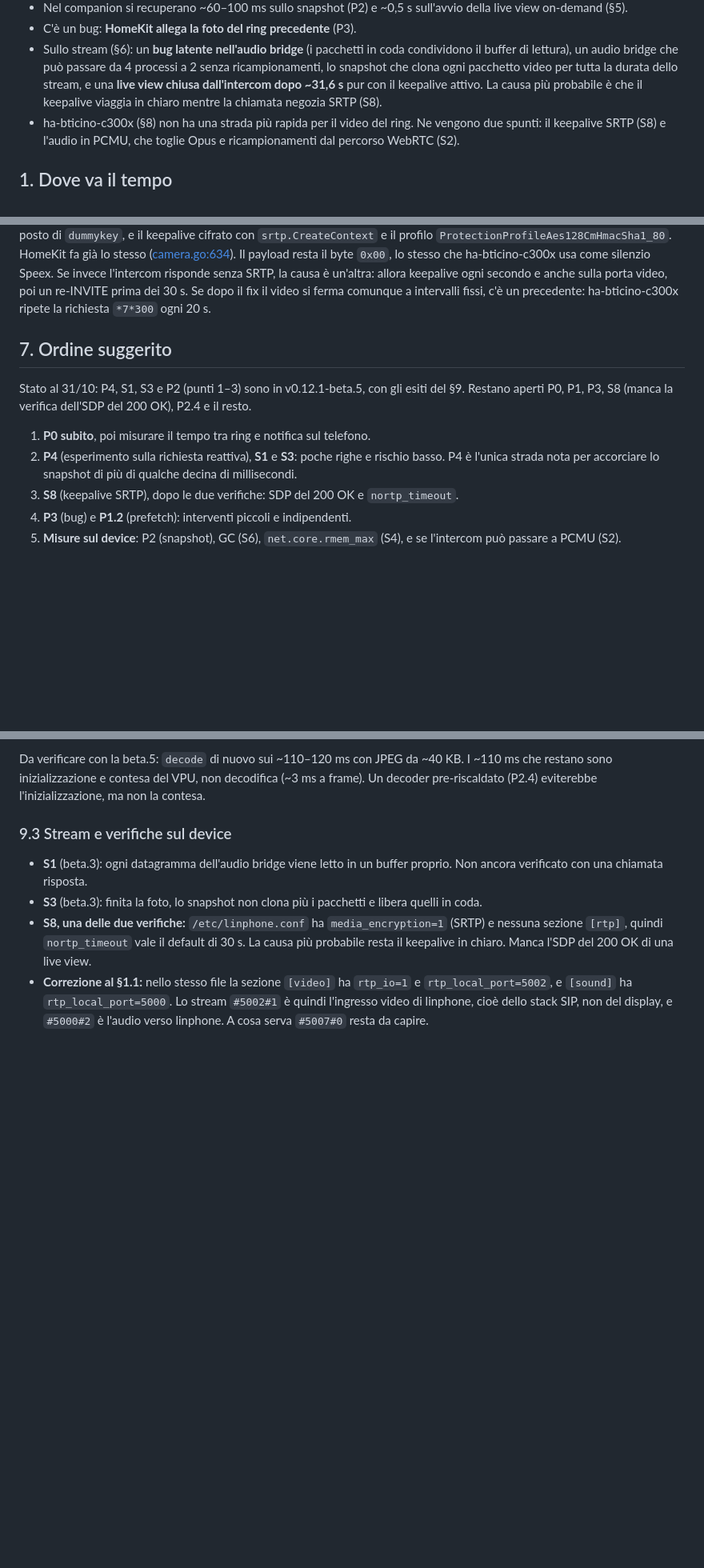
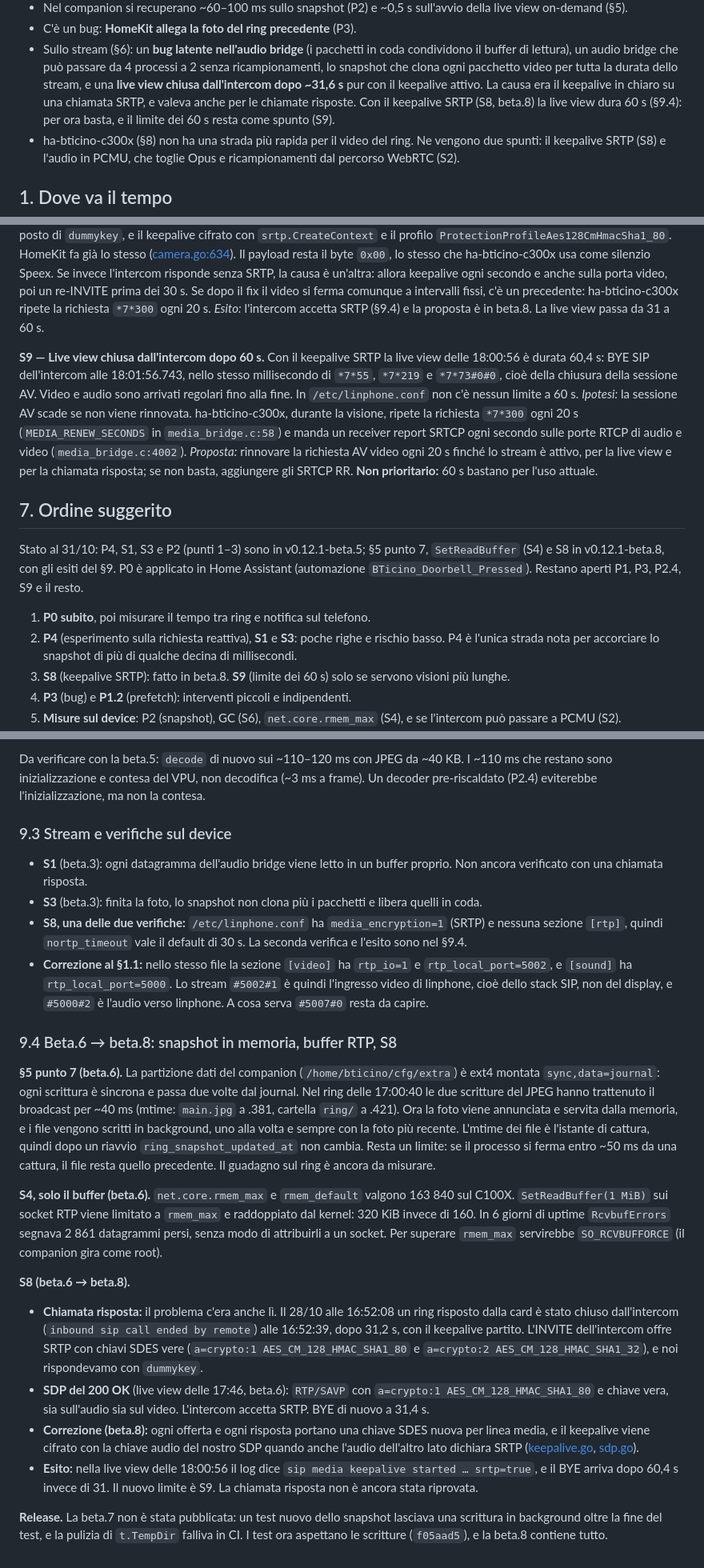
Before and after one commit to abeilprincipino/BTicino-GO-Companion, a Markdown page: docs/analysis/2026-10-29-ring-snapshot-latency.md, 3 parts joined by grey strips. Shown at 80% size. GitHub-like rendering; blank space fills up the shorter version.

Commit message:
docs: record the beta.6-beta.8 results in the latency analysis
The data partition is mounted sync, so the in-memory snapshot saves
~40 ms on a ring; S8 is fixed and the live view now lasts 60 s; the
new 60 s limit is S9, left open.

Co-Authored-By: Claude Opus 5.5 <noreply@anthropic.com>

```diff
--- a/docs/analysis/2026-10-29-ring-snapshot-latency.md
+++ b/docs/analysis/2026-10-29-ring-snapshot-latency.md
@@ -29,8 +29,9 @@ confronta il companion con ha-bticino-c300x, un progetto analogo per il C300X. I
 - Sullo stream (§6): un **bug latente nell'audio bridge** (i pacchetti in coda condividono il buffer di
   lettura), un audio bridge che può passare da 4 processi a 2 senza ricampionamenti, lo snapshot che clona ogni
   pacchetto video per tutta la durata dello stream, e una **live view chiusa dall'intercom dopo ~31,6 s** pur
-  con il keepalive attivo. La causa più probabile è che il keepalive viaggia in chiaro mentre la chiamata
-  negozia SRTP (S8).
+  con il keepalive attivo. La causa era il keepalive in chiaro su una chiamata SRTP, e valeva anche per le
+  chiamate risposte. Con il keepalive SRTP (S8, beta.8) la live view dura 60 s (§9.4): per ora basta, e il
+  limite dei 60 s resta come spunto (S9).
 - ha-bticino-c300x (§8) non ha una strada più rapida per il video del ring. Ne vengono due spunti: il keepalive
   SRTP (S8) e l'audio in PCMU, che toglie Opus e ricampionamenti dal percorso WebRTC (S2).
 
@@ -461,16 +463,29 @@ HomeKit fa già lo stesso ([camera.go:634](../../internal/homekit/camera.go#L634
 causa è un'altra: allora keepalive ogni secondo e anche sulla porta video, poi un re-INVITE prima dei 30 s. Se
 dopo il fix il video si ferma comunque a intervalli fissi, c'è un precedente: ha-bticino-c300x ripete la
 richiesta `*7*300` ogni 20 s.
+*Esito:* l'intercom accetta SRTP (§9.4) e la proposta è in beta.8. La live view passa da 31 a 60 s.
+
+**S9 — Live view chiusa dall'intercom dopo 60 s.** Con il keepalive SRTP la live view delle 18:00:56 è durata
+60,4 s: BYE SIP dell'intercom alle 18:01:56.743, nello stesso millisecondo di `*7*55`, `*7*219` e `*7*73#0#0`,
+cioè della chiusura della sessione AV. Video e audio sono arrivati regolari fino alla fine. In
+`/etc/linphone.conf` non c'è nessun limite a 60 s.
+*Ipotesi:* la sessione AV scade se non viene rinnovata. ha-bticino-c300x, durante la visione, ripete la
+richiesta `*7*300` ogni 20 s (`MEDIA_RENEW_SECONDS` in `media_bridge.c:58`) e manda un receiver report SRTCP
+ogni secondo sulle porte RTCP di audio e video (`media_bridge.c:4002`).
+*Proposta:* rinnovare la richiesta AV video ogni 20 s finché lo stream è attivo, per la live view e per la
+chiamata risposta; se non basta, aggiungere gli SRTCP RR. **Non prioritario:** 60 s bastano per l'uso
+attuale.
 
 ## 7. Ordine suggerito
 
-Stato al 31/10: P4, S1, S3 e P2 (punti 1–3) sono in v0.12.1-beta.5, con gli esiti del §9. Restano aperti P0,
-P1, P3, S8 (manca la verifica dell'SDP del 200 OK), P2.4 e il resto.
+Stato al 31/10: P4, S1, S3 e P2 (punti 1–3) sono in v0.12.1-beta.5; §5 punto 7, `SetReadBuffer` (S4) e S8
+in v0.12.1-beta.8, con gli esiti del §9. P0 è applicato in Home Assistant (automazione
+`BTicino_Doorbell_Pressed`). Restano aperti P1, P3, P2.4, S9 e il resto.
 
 1. **P0 subito**, poi misurare il tempo tra ring e notifica sul telefono.
 2. **P4** (esperimento sulla richiesta reattiva), **S1** e **S3**: poche righe e rischio basso. P4 è l'unica
    strada nota per accorciare lo snapshot di più di qualche decina di millisecondi.
-3. **S8** (keepalive SRTP), dopo le due verifiche: SDP del 200 OK e `nortp_timeout`.
+3. **S8** (keepalive SRTP): fatto in beta.8. **S9** (limite dei 60 s) solo se servono visioni più lunghe.
 4. **P3** (bug) e **P1.2** (prefetch): interventi piccoli e indipendenti.
 5. **Misure sul device**: P2 (snapshot), GC (S6), `net.core.rmem_max` (S4), e se l'intercom può passare a PCMU
    (S2).
@@ -580,8 +595,41 @@ l'inizializzazione, ma non la contesa.
   con una chiamata risposta.
 - **S3** (beta.3): finita la foto, lo snapshot non clona più i pacchetti e libera quelli in coda.
 - **S8, una delle due verifiche:** `/etc/linphone.conf` ha `media_encryption=1` (SRTP) e nessuna sezione
-  `[rtp]`, quindi `nortp_timeout` vale il default di 30 s. La causa più probabile resta il keepalive in chiaro.
-  Manca l'SDP del 200 OK di una live view.
+  `[rtp]`, quindi `nortp_timeout` vale il default di 30 s. La seconda verifica e l'esito sono nel §9.4.
 - **Correzione al §1.1:** nello stesso file la sezione `[video]` ha `rtp_io=1` e `rtp_local_port=5002`, e
   `[sound]` ha `rtp_local_port=5000`. Lo stream `#5002#1` è quindi l'ingresso video di linphone, cioè dello stack
   SIP, non del display, e `#5000#2` è l'audio verso linphone. A cosa serva `#5007#0` resta da capire.
+
+### 9.4 Beta.6 → beta.8: snapshot in memoria, buffer RTP, S8
+
+**§5 punto 7 (beta.6).** La partizione dati del companion (`/home/bticino/cfg/extra`) è ext4 montata
+`sync,data=journal`: ogni scrittura è sincrona e passa due volte dal journal. Nel ring delle 17:00:40 le due
+scritture del JPEG hanno trattenuto il broadcast per ~40 ms (mtime: `main.jpg` a .381, cartella `ring/`
+a .421). Ora la foto viene annunciata e servita dalla memoria, e i file vengono scritti in background, uno alla
+volta e sempre con la foto più recente. L'mtime dei file è l'istante di cattura, quindi dopo un riavvio
+`ring_snapshot_updated_at` non cambia. Resta un limite: se il processo si ferma entro ~50 ms da una cattura, il
+file resta quello precedente. Il guadagno sul ring è ancora da misurare.
+
+**S4, solo il buffer (beta.6).** `net.core.rmem_max` e `rmem_default` valgono 163 840 sul C100X.
+`SetReadBuffer(1 MiB)` sui socket RTP viene limitato a `rmem_max` e raddoppiato dal kernel: 320 KiB invece di
+160. In 6 giorni di uptime `RcvbufErrors` segnava 2 861 datagrammi persi, senza modo di attribuirli a un
+socket. Per superare `rmem_max` servirebbe `SO_RCVBUFFORCE` (il companion gira come root).
+
+**S8 (beta.6 → beta.8).**
+
+- **Chiamata risposta:** il problema c'era anche lì. Il 28/10 alle 16:52:08 un ring risposto dalla card è stato
+  chiuso dall'intercom (`inbound sip call ended by remote`) alle 16:52:39, dopo 31,2 s, con il keepalive
+  partito. L'INVITE dell'intercom offre SRTP con chiavi SDES vere
+  (`a=crypto:1 AES_CM_128_HMAC_SHA1_80` e `a=crypto:2 AES_CM_128_HMAC_SHA1_32`), e noi rispondevamo con
+  `dummykey`.
+- **SDP del 200 OK** (live view delle 17:46, beta.6): `RTP/SAVP` con `a=crypto:1 AES_CM_128_HMAC_SHA1_80` e
+  chiave vera, sia sull'audio sia sul video. L'intercom accetta SRTP. BYE di nuovo a 31,4 s.
+- **Correzione (beta.8):** ogni offerta e ogni risposta portano una chiave SDES nuova per linea media, e il
+  keepalive viene cifrato con la chiave audio del nostro SDP quando anche l'audio dell'altro lato dichiara SRTP
+  ([keepalive.go](../../internal/signaling/keepalive.go), [sdp.go](../../internal/signaling/sdp.go)).
+- **Esito:** nella live view delle 18:00:56 il log dice `sip media keepalive started … srtp=true`, e il BYE
+  arriva dopo 60,4 s invece di 31. Il nuovo limite è S9. La chiamata risposta non è ancora stata riprovata.
+
+**Release.** La beta.7 non è stata pubblicata: un test nuovo dello snapshot lasciava una scrittura in
+background oltre la fine del test, e la pulizia di `t.TempDir` falliva in CI. I test ora aspettano le
+scritture (`f05aad5`), e la beta.8 contiene tutto.
```
Also changed, not shown: other parts of docs/analysis/2026-10-29-ring-snapshot-latency.md (+5 -4 lines).
